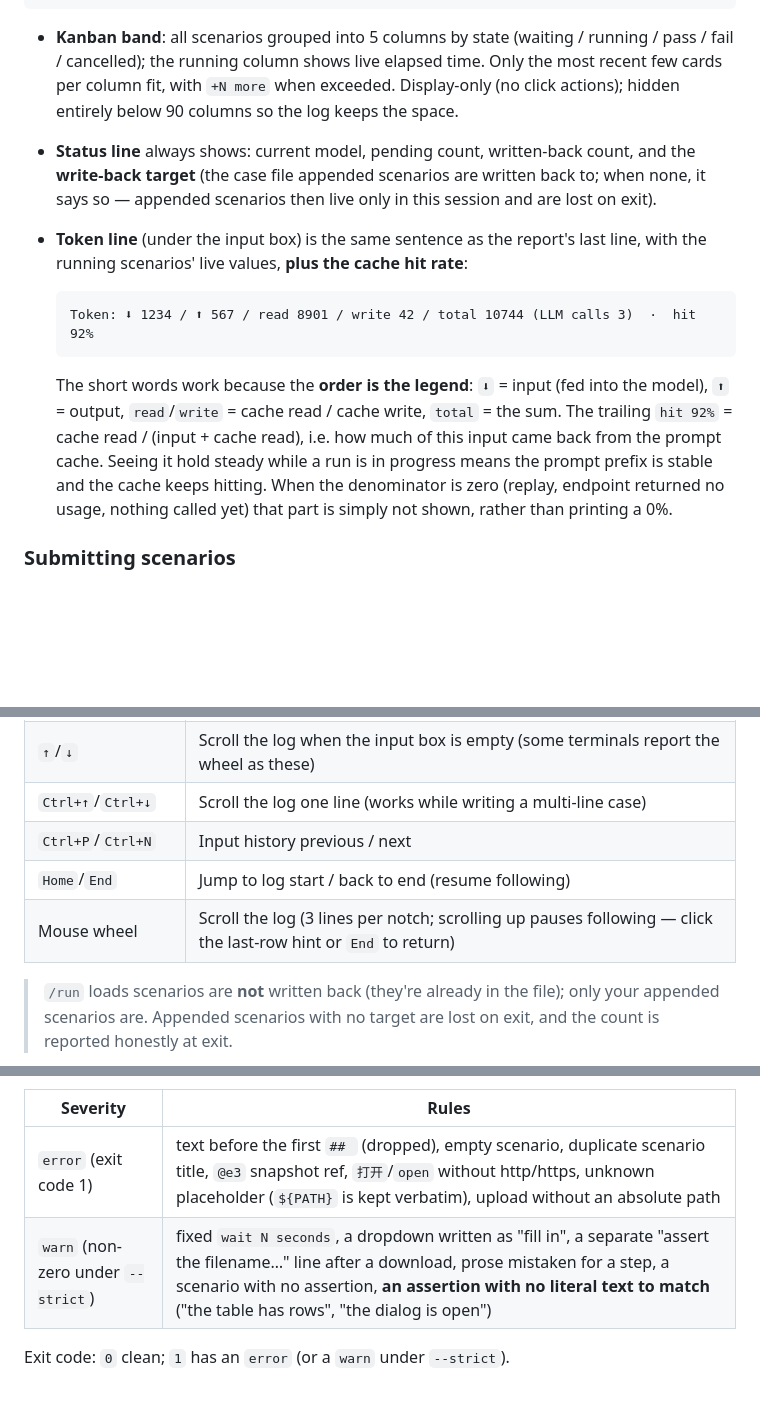
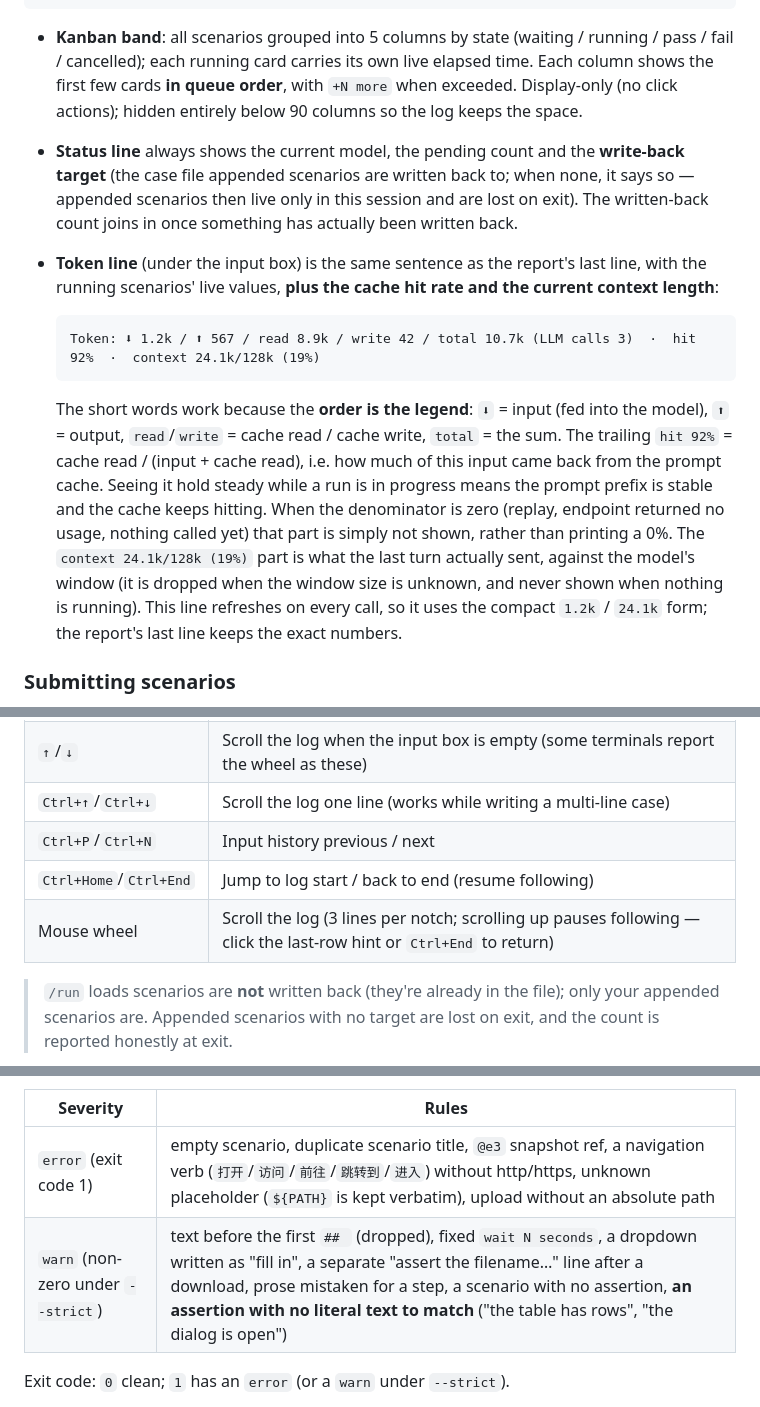
Before and after one commit to klren0312/pageqa, a Markdown page: README.md, 3 parts joined by grey strips. Drawn GitHub-style; blank space fills up the shorter version.

````diff
--- a/README.md
+++ b/README.md
@@ -67,15 +67,15 @@ Auto-entry condition: a TTY with no `--json`, and either **a case file is given*
 └──────────────────────────────────────────────────────────┘
 ```
 
-- **Kanban band**: all scenarios grouped into 5 columns by state (waiting / running / pass / fail / cancelled); the running column shows live elapsed time. Only the most recent few cards per column fit, with `+N more` when exceeded. Display-only (no click actions); hidden entirely below 90 columns so the log keeps the space.
-- **Status line** always shows: current model, pending count, written-back count, and the **write-back target** (the case file appended scenarios are written back to; when none, it says so — appended scenarios then live only in this session and are lost on exit).
-- **Token line** (under the input box) is the same sentence as the report's last line, with the running scenarios' live values, **plus the cache hit rate**:
+- **Kanban band**: all scenarios grouped into 5 columns by state (waiting / running / pass / fail / cancelled); each running card carries its own live elapsed time. Each column shows the first few cards **in queue order**, with `+N more` when exceeded. Display-only (no click actions); hidden entirely below 90 columns so the log keeps the space.
+- **Status line** always shows the current model, the pending count and the **write-back target** (the case file appended scenarios are written back to; when none, it says so — appended scenarios then live only in this session and are lost on exit). The written-back count joins in once something has actually been written back.
+- **Token line** (under the input box) is the same sentence as the report's last line, with the running scenarios' live values, **plus the cache hit rate and the current context length**:
 
   ```text
-  Token: ⬇ 1234 / ⬆ 567 / read 8901 / write 42 / total 10744 (LLM calls 3)  ·  hit 92%
+  Token: ⬇ 1.2k / ⬆ 567 / read 8.9k / write 42 / total 10.7k (LLM calls 3)  ·  hit 92%  ·  context 24.1k/128k (19%)
   ```
 
-  The short words work because the **order is the legend**: `⬇` = input (fed into the model), `⬆` = output, `read`/`write` = cache read / cache write, `total` = the sum. The trailing `hit 92%` = cache read / (input + cache read), i.e. how much of this input came back from the prompt cache. Seeing it hold steady while a run is in progress means the prompt prefix is stable and the cache keeps hitting. When the denominator is zero (replay, endpoint returned no usage, nothing called yet) that part is simply not shown, rather than printing a 0%.
+  The short words work because the **order is the legend**: `⬇` = input (fed into the model), `⬆` = output, `read`/`write` = cache read / cache write, `total` = the sum. The trailing `hit 92%` = cache read / (input + cache read), i.e. how much of this input came back from the prompt cache. Seeing it hold steady while a run is in progress means the prompt prefix is stable and the cache keeps hitting. When the denominator is zero (replay, endpoint returned no usage, nothing called yet) that part is simply not shown, rather than printing a 0%. The `context 24.1k/128k (19%)` part is what the last turn actually sent, against the model's window (it is dropped when the window size is unknown, and never shown when nothing is running). This line refreshes on every call, so it uses the compact `1.2k` / `24.1k` form; the report's last line keeps the exact numbers.
 
 ### Submitting scenarios
 
@@ -108,8 +108,8 @@ Auto-entry condition: a TTY with no `--json`, and either **a case file is given*
 | `↑`/`↓` | Scroll the log when the input box is empty (some terminals report the wheel as these) |
 | `Ctrl+↑`/`Ctrl+↓` | Scroll the log one line (works while writing a multi-line case) |
 | `Ctrl+P`/`Ctrl+N` | Input history previous / next |
-| `Home`/`End` | Jump to log start / back to end (resume following) |
-| Mouse wheel | Scroll the log (3 lines per notch; scrolling up pauses following — click the last-row hint or `End` to return) |
+| `Ctrl+Home`/`Ctrl+End` | Jump to log start / back to end (resume following) |
+| Mouse wheel | Scroll the log (3 lines per notch; scrolling up pauses following — click the last-row hint or `Ctrl+End` to return) |
 
 > `/run` loads scenarios are **not** written back (they're already in the file); only your appended scenarios are. Appended scenarios with no target are lost on exit, and the count is reported honestly at exit.
 
@@ -193,8 +193,8 @@ Step and assertion counts come from the very code the runtime uses (`numberSteps
 
 | Severity | Rules |
 | --- | --- |
-| `error` (exit code 1) | text before the first `## ` (dropped), empty scenario, duplicate scenario title, `@e3` snapshot ref, `打开`/`open` without http/https, unknown placeholder (`${PATH}` is kept verbatim), upload without an absolute path |
-| `warn` (non-zero under `--strict`) | fixed `wait N seconds`, a dropdown written as "fill in", a separate "assert the filename…" line after a download, prose mistaken for a step, a scenario with no assertion, **an assertion with no literal text to match** ("the table has rows", "the dialog is open") |
+| `error` (exit code 1) | empty scenario, duplicate scenario title, `@e3` snapshot ref, a navigation verb (`打开`/`访问`/`前往`/`跳转到`/`进入`) without http/https, unknown placeholder (`${PATH}` is kept verbatim), upload without an absolute path |
+| `warn` (non-zero under `--strict`) | text before the first `## ` (dropped), fixed `wait N seconds`, a dropdown written as "fill in", a separate "assert the filename…" line after a download, prose mistaken for a step, a scenario with no assertion, **an assertion with no literal text to match** ("the table has rows", "the dialog is open") |
 
 Exit code: `0` clean; `1` has an `error` (or a `warn` under `--strict`).
 
````
Also changed, not shown: other parts of README.md (+37 -91 lines), README.zh-CN.md (+44 -98 lines).
